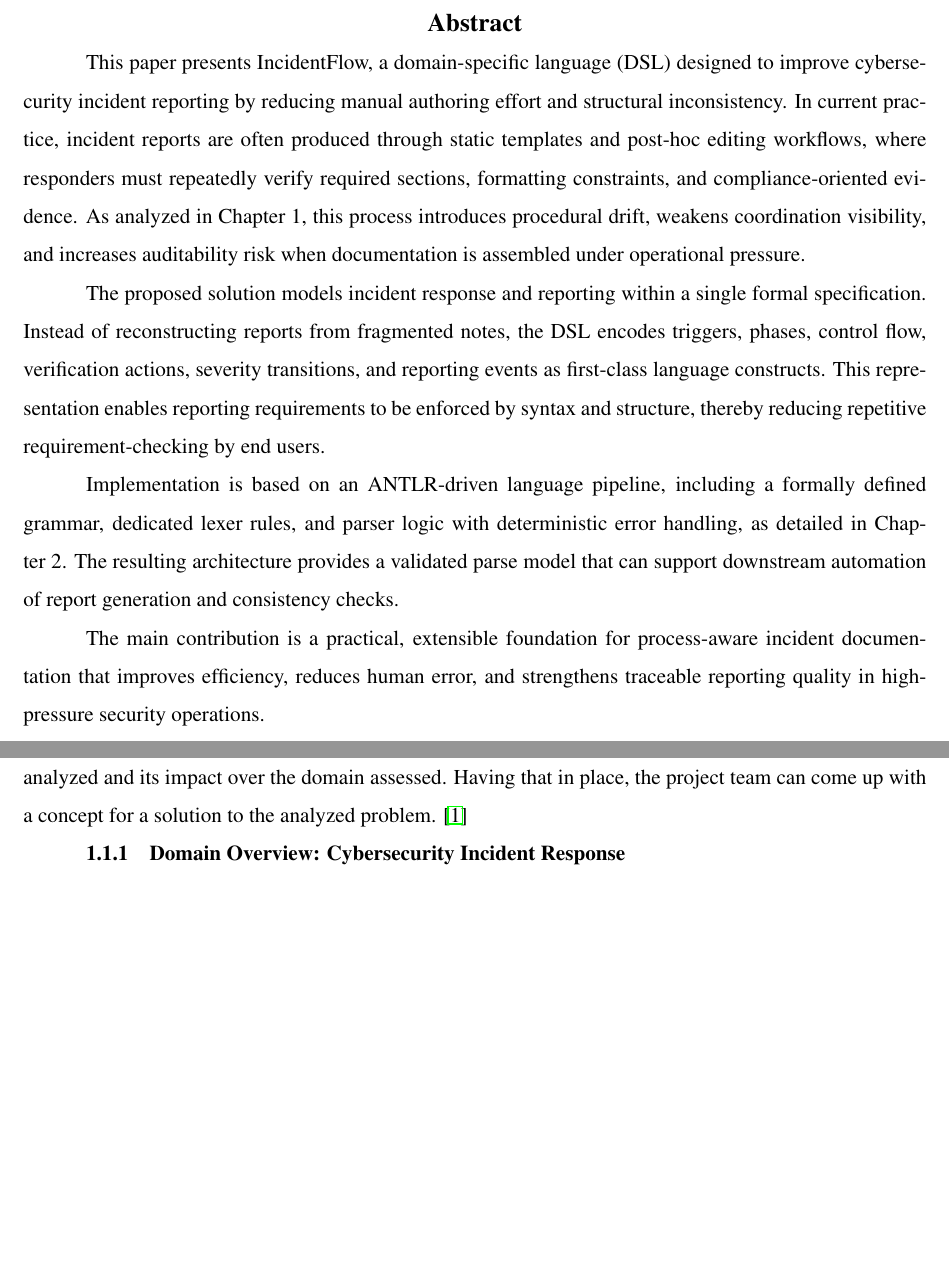
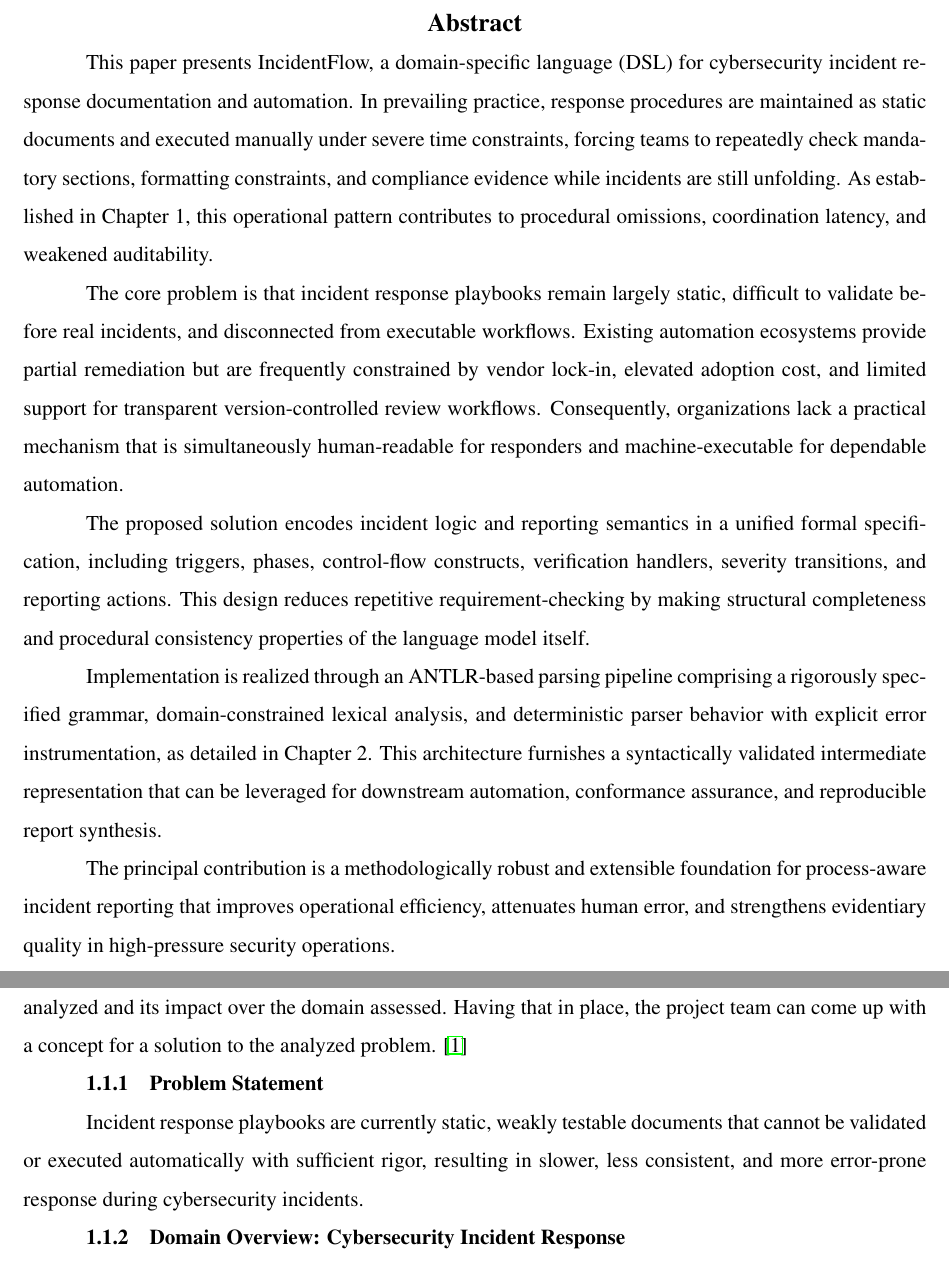
Before and after one commit to nnorian/IncidentFlow_dsl, a LaTeX thesis (report/main.tex, which reads report/tex_files/abstract.tex, report/tex_files/midterm1.tex): two parts of pages 2 and 5 of 38 before the commit and two parts of pages 2 and 5 of 39 after it, joined at a grey line, cut so that both start at the same text, the shorter picture padded with empty space. Compiled offline with pdfLaTeX.

Commit message:
aligned the abstract with the problem map and introduced problem statement

```diff
--- a/report/tex_files/abstract.tex
+++ b/report/tex_files/abstract.tex
@@ -1,11 +1,13 @@
 \chapter*{Abstract}
 
-This paper presents IncidentFlow, a domain-specific language (DSL) designed to improve cybersecurity incident reporting by reducing manual authoring effort and structural inconsistency. In current practice, incident reports are often produced through static templates and post-hoc editing workflows, where responders must repeatedly verify required sections, formatting constraints, and compliance-oriented evidence. As analyzed in Chapter 1, this process introduces procedural drift, weakens coordination visibility, and increases auditability risk when documentation is assembled under operational pressure.
+This paper presents IncidentFlow, a domain-specific language (DSL) for cybersecurity incident response documentation and automation. In prevailing practice, response procedures are maintained as static documents and executed manually under severe time constraints, forcing teams to repeatedly check mandatory sections, formatting constraints, and compliance evidence while incidents are still unfolding. As established in Chapter 1, this operational pattern contributes to procedural omissions, coordination latency, and weakened auditability.
 
-The proposed solution models incident response and reporting within a single formal specification. Instead of reconstructing reports from fragmented notes, the DSL encodes triggers, phases, control flow, verification actions, severity transitions, and reporting events as first-class language constructs. This representation enables reporting requirements to be enforced by syntax and structure, thereby reducing repetitive requirement-checking by end users.
+The core problem is that incident response playbooks remain largely static, difficult to validate before real incidents, and disconnected from executable workflows. Existing automation ecosystems provide partial remediation but are frequently constrained by vendor lock-in, elevated adoption cost, and limited support for transparent version-controlled review workflows. Consequently, organizations lack a practical mechanism that is simultaneously human-readable for responders and machine-executable for dependable automation.
 
-Implementation is based on an ANTLR-driven language pipeline, including a formally defined grammar, dedicated lexer rules, and parser logic with deterministic error handling, as detailed in Chapter 2. The resulting architecture provides a validated parse model that can support downstream automation of report generation and consistency checks.
+The proposed solution encodes incident logic and reporting semantics in a unified formal specification, including triggers, phases, control-flow constructs, verification handlers, severity transitions, and reporting actions. This design reduces repetitive requirement-checking by making structural completeness and procedural consistency properties of the language model itself.
 
-The main contribution is a practical, extensible foundation for process-aware incident documentation that improves efficiency, reduces human error, and strengthens traceable reporting quality in high-pressure security operations.
+Implementation is realized through an ANTLR-based parsing pipeline comprising a rigorously specified grammar, domain-constrained lexical analysis, and deterministic parser behavior with explicit error instrumentation, as detailed in Chapter 2. This architecture furnishes a syntactically validated intermediate representation that can be leveraged for downstream automation, conformance assurance, and reproducible report synthesis.
+
+The principal contribution is a methodologically robust and extensible foundation for process-aware incident reporting that improves operational efficiency, attenuates human error, and strengthens evidentiary quality in high-pressure security operations.
 
 \textbf{Keywords: } Domain-Specific Languages, Cybersecurity Incident Response, Incident Reporting Automation, ANTLR, Parser Design, Compliance Engineering, Human Error Reduction.
--- a/report/tex_files/midterm1.tex
+++ b/report/tex_files/midterm1.tex
@@ -11,6 +11,10 @@
 Any problem has its impact in the scope of one or multiple domains.
 It is important to identify this scope so that the problem could be analyzed and its impact over the domain assessed.
 Having that in place, the project team can come up with a concept for a solution to the analyzed problem. \cite{chicago}
+
+\subsection{Problem Statement}
+
+Incident response playbooks are currently static, weakly testable documents that cannot be validated or executed automatically with sufficient rigor, resulting in slower, less consistent, and more error-prone response during cybersecurity incidents.
 
 \subsection{Domain Overview: Cybersecurity Incident Response}
 
```
Also changed, not shown: report/main.pdf, report/tex_files/midterm1.tex (1 more changed lines).
